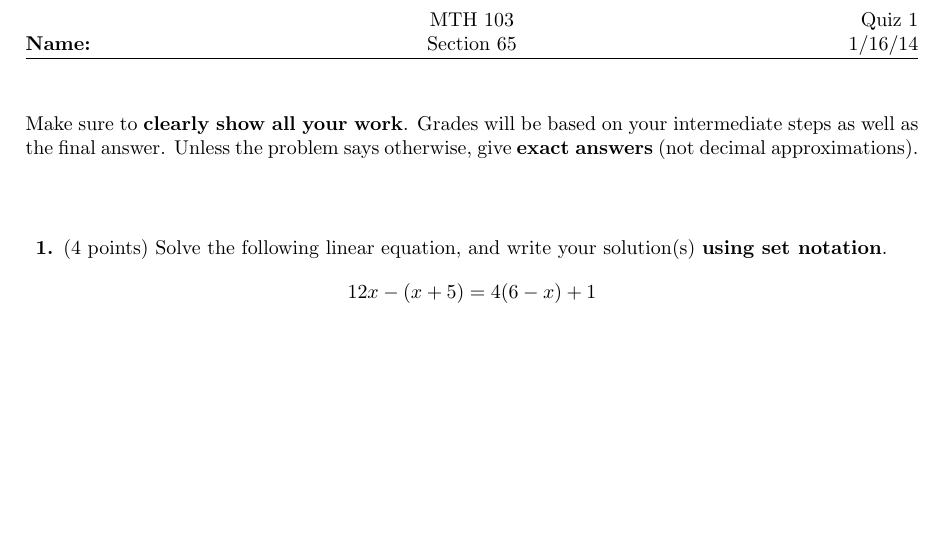
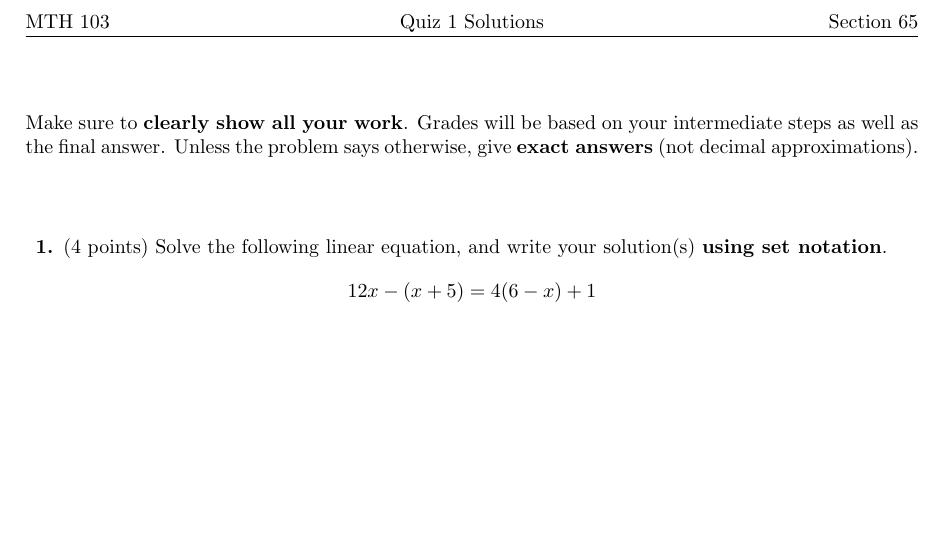
Before and after one commit to ovenhouse/my_page, a LaTeX document (solns/src/quiz1.tex): part of page 1 of 4, cut so that both start at the same text. Compiled offline with pdfLaTeX.

Commit message:
Modified header of quiz 1 solutions.

```diff
--- a/solns/src/quiz1.tex
+++ b/solns/src/quiz1.tex
@@ -13,9 +13,9 @@
 \newcommand{\softreturn}{\ \\ \relax}
 
 \thispagestyle {fancy}
-\lhead {\textbf{Name:}}
-\chead {MTH 103 \\ Section 65}
-\rhead {Quiz 1 \\ 1/16/14}
+\lhead {MTH 103}
+\chead {Quiz 1 Solutions}
+\rhead {Section 65}
 
 \begin {document}
 
```
Also changed, not shown: solns/quiz1.pdf.
